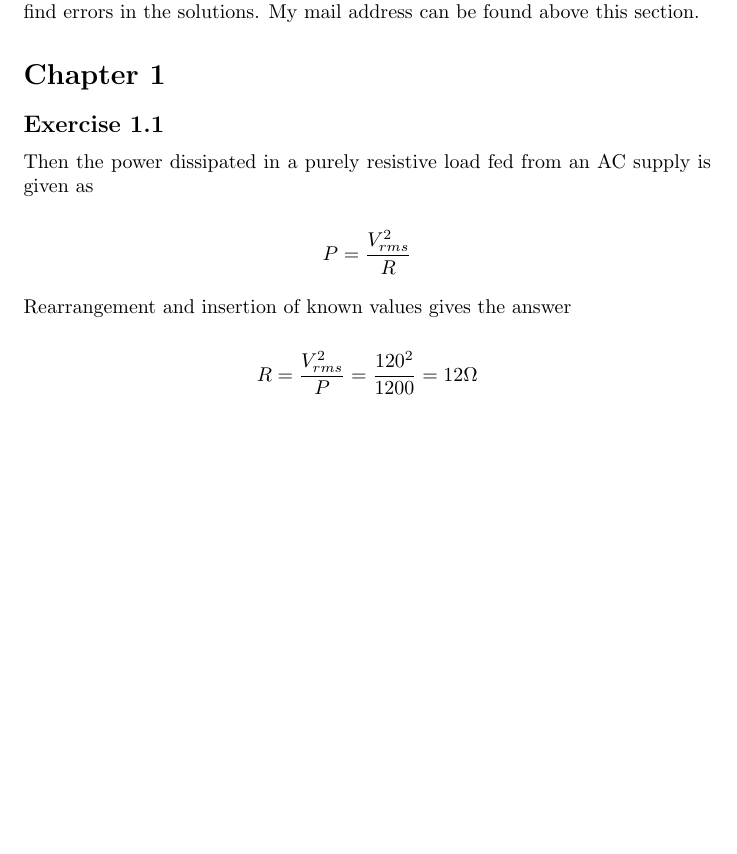
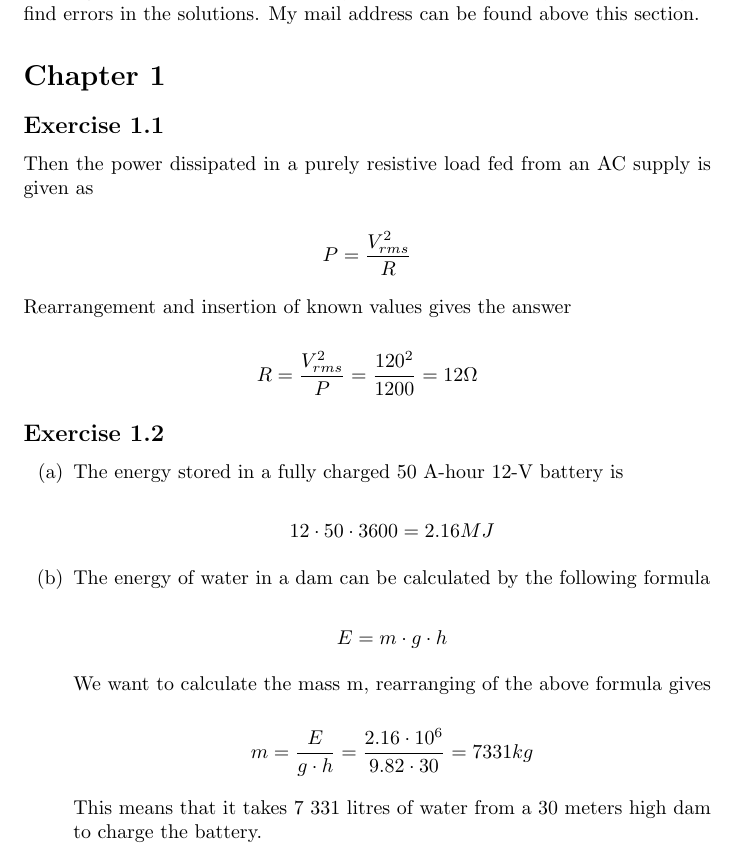
Before and after one commit to HenrikSamuelsson/foundations-of-analog-and-digital-electronic-circuits, a LaTeX problem sheet (Exercise Solutions/solutions.tex): part of the page, cut so that both start at the same text, the shorter picture padded with empty space. Compiled offline with pdfLaTeX.

Commit message:
Adds solution to exercise 1.2.

```diff
--- a/Exercise Solutions/solutions.tex
+++ b/Exercise Solutions/solutions.tex
@@ -1,6 +1,7 @@
 \documentclass[]{article}
 \usepackage{parskip}
 \usepackage{amsmath}
+\usepackage{enumitem}
 
 \begin{document}
 
@@ -33,4 +34,28 @@
 		R = \dfrac{ V^{2}_{rms} }{ P } = \dfrac{ 120^{2} }{ 1200 } = 12 \Omega
 	\end{equation*}
 
+\subsection*{Exercise 1.2}
+
+\begin{enumerate}[label=(\alph*)]
+	\item The energy stored in a fully charged 50 A-hour 12-V battery is
+
+	\begin{equation*}
+		12 \cdot 50 \cdot 3600 = 2.16 MJ
+	\end{equation*}
+
+	\item The energy of water in a dam can be calculated by the following formula
+
+	\begin{equation*}
+		E =  m \cdot g \cdot h
+	\end{equation*}
+
+	We want to calculate the mass m, rearranging of the above formula gives
+
+	\begin{equation*}
+		m = \dfrac{E}{g \cdot h} = \dfrac{2.16 \cdot 10^6}{9.82 \cdot 30} = 7331 kg
+	\end{equation*}
+
+	This means that it takes 7 331 litres of water from a 30 meters high dam to charge the battery.
+\end{enumerate}
+
 \end{document}
```
Also changed, not shown: Exercise Solutions/solutions.pdf.
